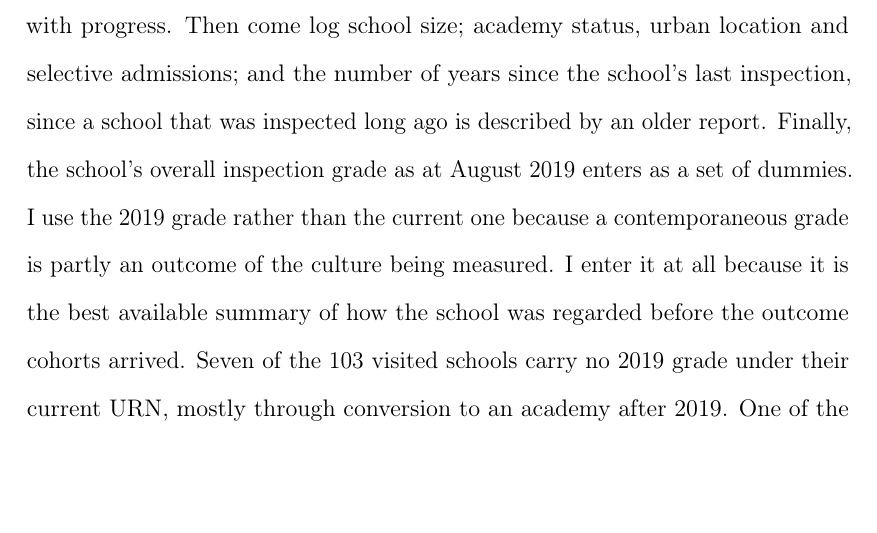
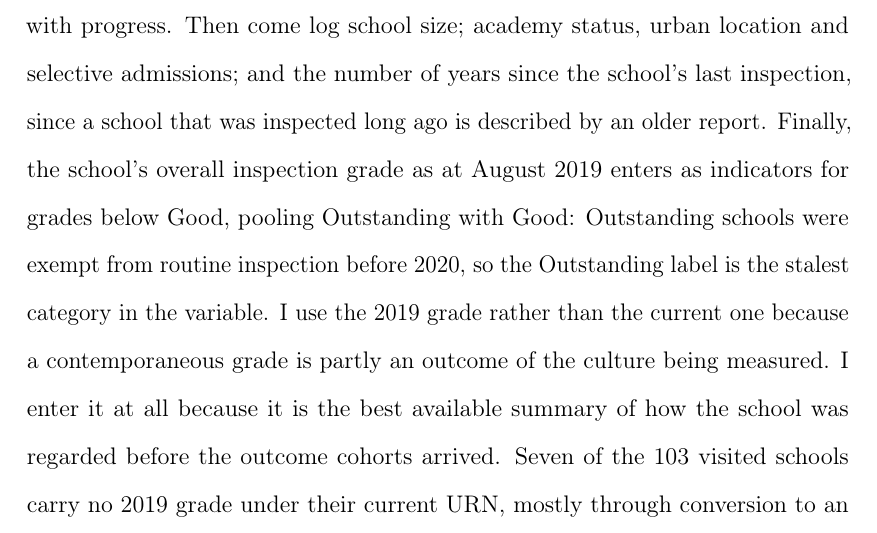
Before and after one commit to damianpphelan-cmd/phd-thesis-overleaf, a LaTeX thesis (main.tex, which reads chapters/03_paper2.tex): part of page 110 of 161, cut so that both start at the same text, the shorter picture padded with empty space. Compiled offline with pdfLaTeX.

Commit message:
Grade control: pooled base made explicit

```diff
--- a/chapters/03_paper2.tex
+++ b/chapters/03_paper2.tex
@@ -275,8 +275,7 @@ composition measures most strongly associated with progress. Then come log
 school size; academy status, urban location and selective admissions; and
 the number of years since the school's last inspection, since a school that
 was inspected long ago is described by an older report. Finally, the
-school's overall inspection grade as at August 2019 enters as a set of
-dummies. I use the 2019 grade rather than the current one because a
+school's overall inspection grade as at August 2019 enters as indicators for grades below Good, pooling Outstanding with Good: Outstanding schools were exempt from routine inspection before 2020, so the Outstanding label is the stalest category in the variable. I use the 2019 grade rather than the current one because a
 contemporaneous grade is partly an outcome of the culture being measured. I
 enter it at all because it is the best available summary of how the school
 was regarded before the outcome cohorts arrived. Seven of the 103 visited schools carry no 2019 grade under their current
```
Also changed, not shown: 3 other files.
